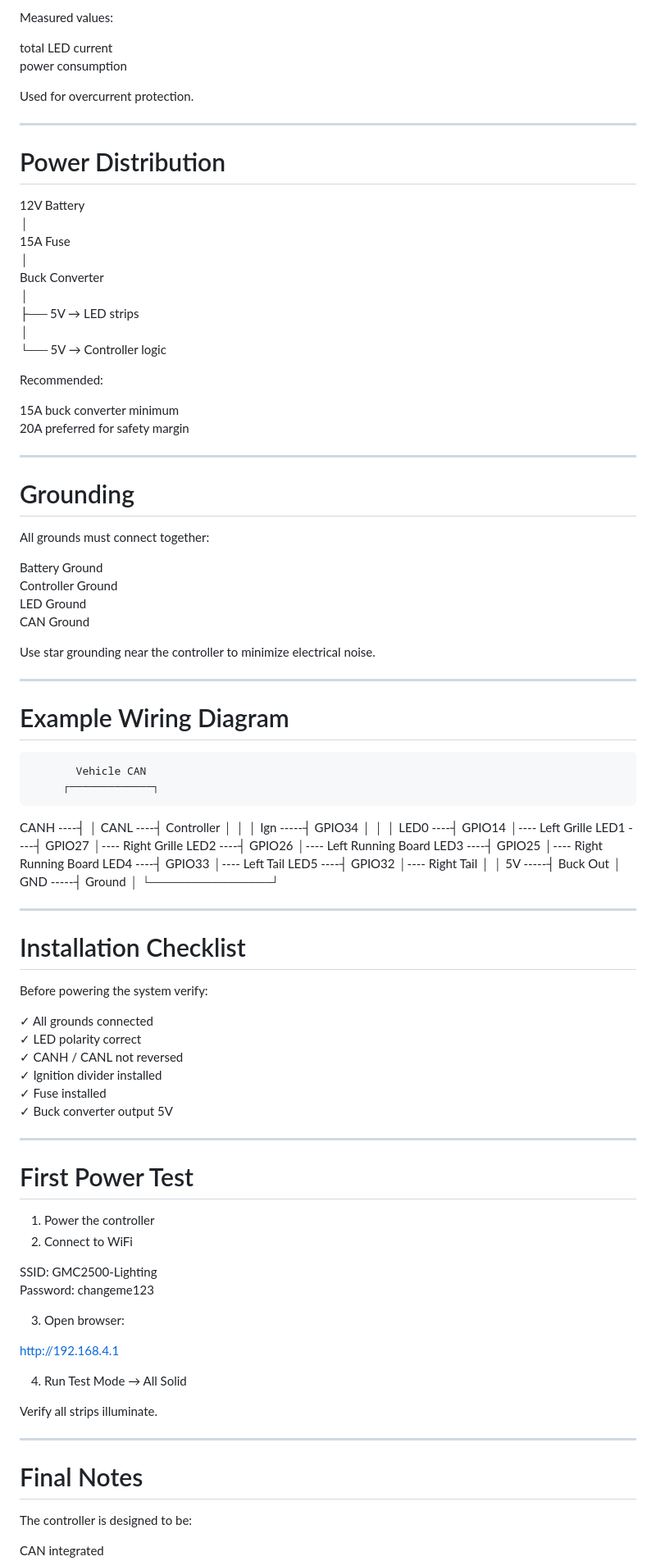
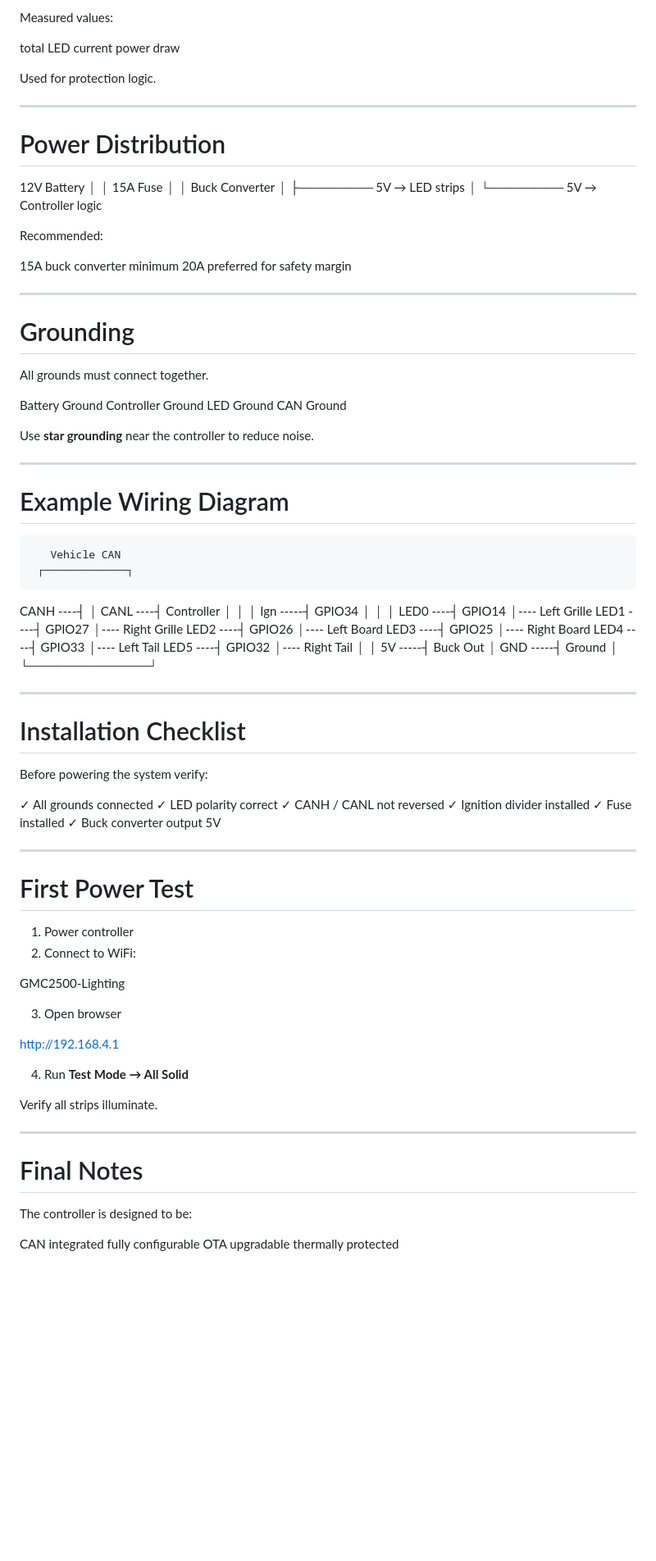
Before and after one commit to kwood94xj/GMC2500-Lighting, a Markdown page: docs/WIRING_DIAGRAM.md, the part around one of its changes. Shown at 82% size. GitHub-like rendering; blank space fills up the shorter version.

Commit message:
Update GMC2500 wiring diagram for clarity and formatting

```diff
--- a/docs/WIRING_DIAGRAM.md
+++ b/docs/WIRING_DIAGRAM.md
@@ -174,70 +209,83 @@ INA226 measures voltage across the shunt.
 
 Measured values:
 
+
 total LED current
-power consumption
+power draw
 
-Used for overcurrent protection.
+
+Used for protection logic.
 
 ---
 
 # Power Distribution
 
+
 12V Battery
+│
 │
 15A Fuse
 │
+│
 Buck Converter
 │
-├── 5V → LED strips
+├──────── 5V → LED strips
 │
-└── 5V → Controller logic
+└──────── 5V → Controller logic
+
 
 Recommended:
 
+
 15A buck converter minimum
 20A preferred for safety margin
+
 
 ---
 
 # Grounding
 
-All grounds must connect together:
+All grounds must connect together.
+
 
 Battery Ground
 Controller Ground
 LED Ground
 CAN Ground
 
-Use star grounding near the controller to minimize electrical noise.
+
+Use **star grounding** near the controller to reduce noise.
 
 ---
 
 # Example Wiring Diagram
 
-           Vehicle CAN
-         ┌─────────────┐
-CANH ----┤             │
-CANL ----┤ Controller  │
-         │             │
-Ign -----┤ GPIO34      │
-         │             │
-LED0 ----┤ GPIO14      │---- Left Grille
-LED1 ----┤ GPIO27      │---- Right Grille
-LED2 ----┤ GPIO26      │---- Left Running Board
-LED3 ----┤ GPIO25      │---- Right Running Board
-LED4 ----┤ GPIO33      │---- Left Tail
-LED5 ----┤ GPIO32      │---- Right Tail
-         │             │
-5V  -----┤ Buck Out    │
-GND -----┤ Ground      │
-         └─────────────┘
+       Vehicle CAN
+     ┌─────────────┐
+
+CANH ----┤ │
+CANL ----┤ Controller │
+│ │
+Ign -----┤ GPIO34 │
+│ │
+LED0 ----┤ GPIO14 │---- Left Grille
+LED1 ----┤ GPIO27 │---- Right Grille
+LED2 ----┤ GPIO26 │---- Left Board
+LED3 ----┤ GPIO25 │---- Right Board
+LED4 ----┤ GPIO33 │---- Left Tail
+LED5 ----┤ GPIO32 │---- Right Tail
+│ │
+5V -----┤ Buck Out │
+GND -----┤ Ground │
+└─────────────┘
+
 
 ---
 
 # Installation Checklist
 
 Before powering the system verify:
+
 
 ✓ All grounds connected
 ✓ LED polarity correct
@@ -246,21 +294,25 @@ Before powering the system verify:
 ✓ Fuse installed
 ✓ Buck converter output 5V
 
+
 ---
 
 # First Power Test
 
-1. Power the controller
-2. Connect to WiFi
+1. Power controller
+2. Connect to WiFi:
 
-SSID: GMC2500-Lighting
-Password: changeme123
 
-3. Open browser:
+GMC2500-Lighting
+
+
+3. Open browser
+
 
 http://192.168.4.1
 
-4. Run Test Mode → All Solid
+
+4. Run **Test Mode → All Solid**
 
 Verify all strips illuminate.
 
@@ -270,6 +322,7 @@ Verify all strips illuminate.
 
 The controller is designed to be:
 
+
 CAN integrated
 fully configurable
 OTA upgradable
```
Also changed, not shown: other parts of docs/WIRING_DIAGRAM.md (+73 -37 lines).
